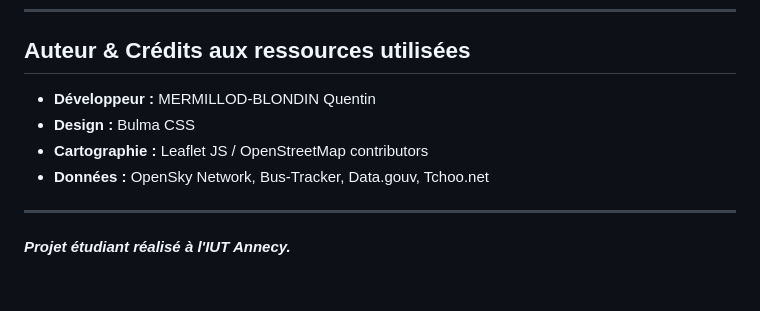
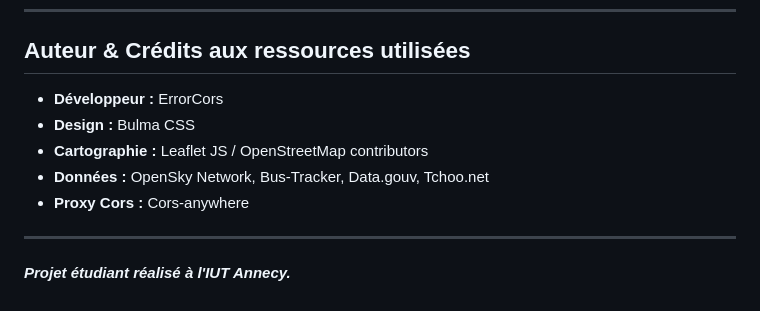
Before and after one commit to ErrorCors/PWA, a Markdown page: README.md, the part around the change. Drawn GitHub-style.

```diff
--- a/README.md
+++ b/README.md
@@ -153,10 +153,11 @@ const REGISTRATION = await navigator.serviceWorker.register(/*Mettez le nouveau
 
 ## Auteur & Crédits aux ressources utilisées
 
-* **Développeur :** MERMILLOD-BLONDIN Quentin
+* **Développeur :** ErrorCors
 * **Design :** Bulma CSS
 * **Cartographie :** Leaflet JS / OpenStreetMap contributors
 * **Données :** OpenSky Network, Bus-Tracker, Data.gouv, Tchoo.net
+* **Proxy Cors :** Cors-anywhere
 
 ---
 
```
